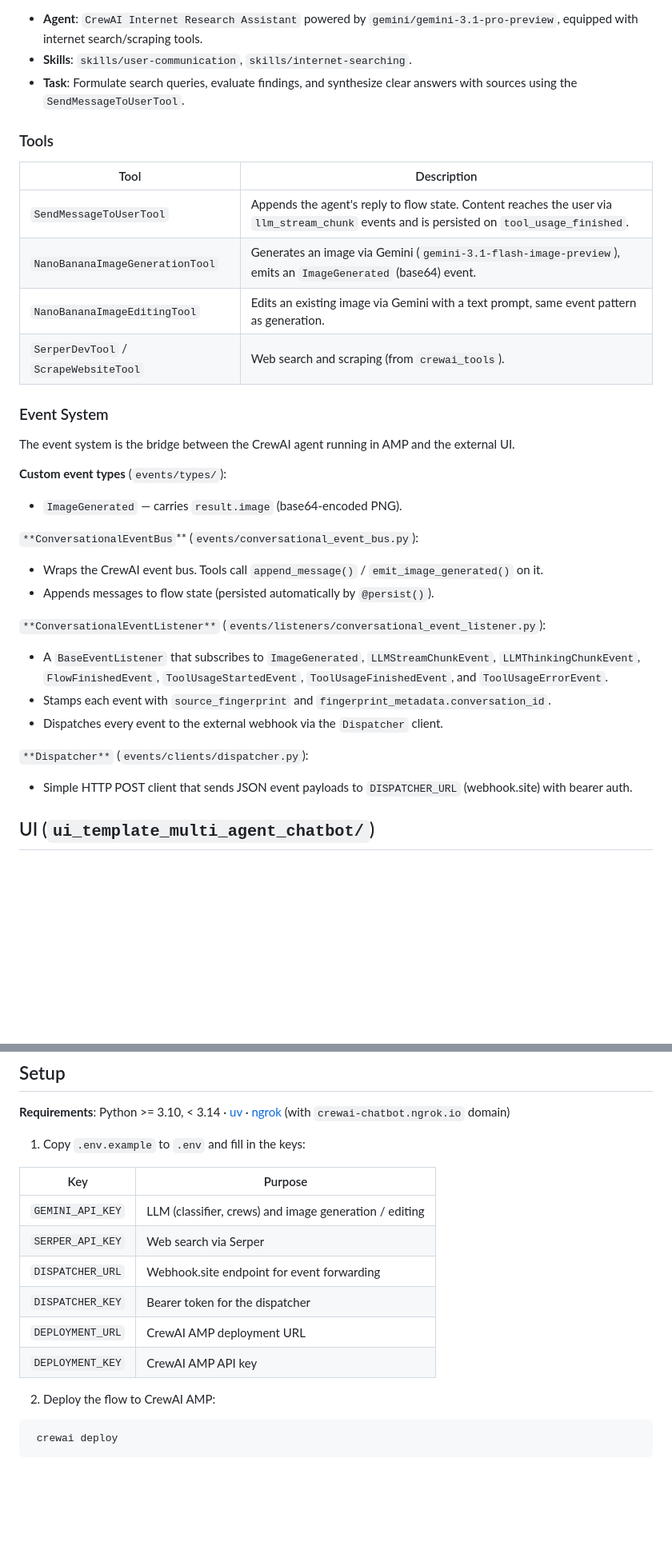
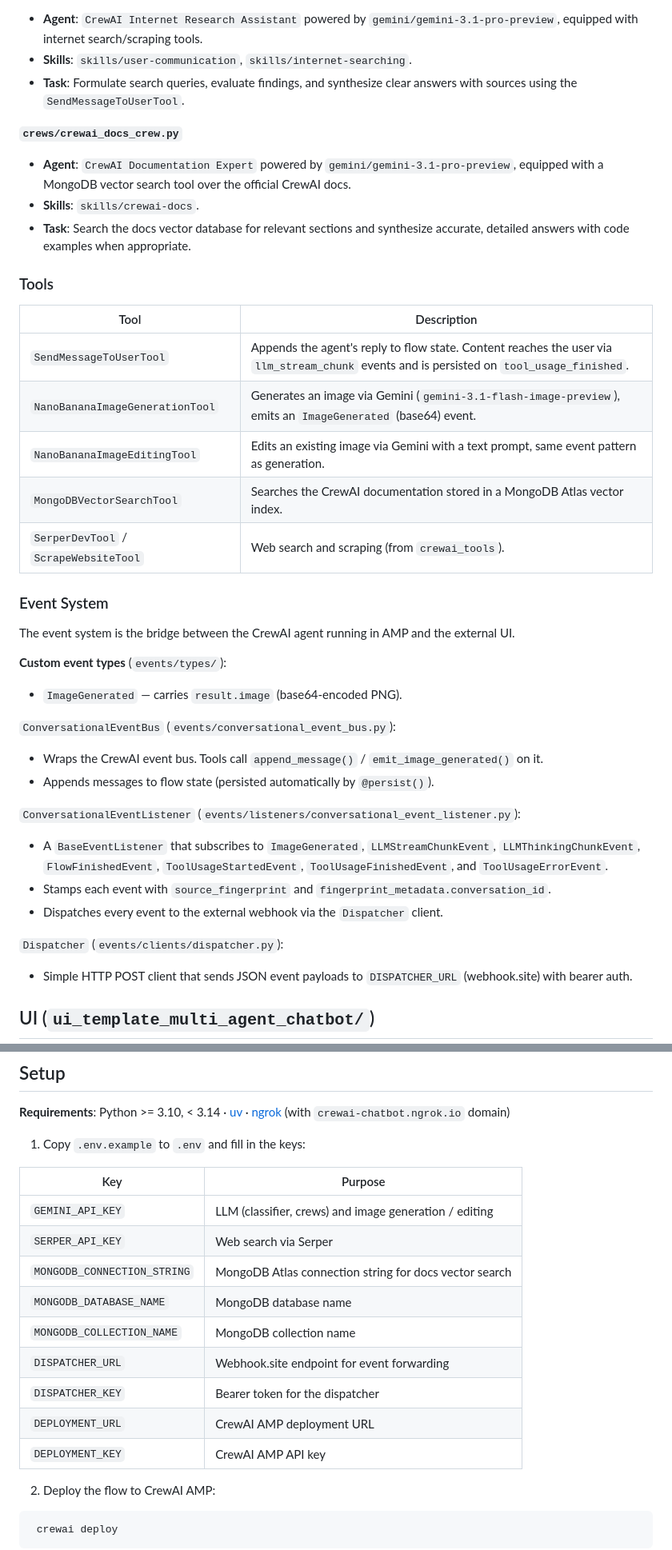
Before and after one commit to danielfsbarreto/template_multi_agent_chatbot, a Markdown page: README.md, 2 parts joined by grey strips. Shown at 80% size. Drawn GitHub-style; blank space fills up the shorter version.

````diff
--- a/README.md
+++ b/README.md
@@ -56,14 +57,20 @@ The flow is decorated with `@persist()`, which automatically saves and restores
 - **Skills**: `skills/user-communication`, `skills/internet-searching`.
 - **Task**: Formulate search queries, evaluate findings, and synthesize clear answers with sources using the `SendMessageToUserTool`.
 
+**`crews/crewai_docs_crew.py`**
+- **Agent**: `CrewAI Documentation Expert` powered by `gemini/gemini-3.1-pro-preview`, equipped with a MongoDB vector search tool over the official CrewAI docs.
+- **Skills**: `skills/crewai-docs`.
+- **Task**: Search the docs vector database for relevant sections and synthesize accurate, detailed answers with code examples when appropriate.
+
 ### Tools
 
 
 | Tool                                  | Description                                                                                                                                      |
 | ------------------------------------- | ------------------------------------------------------------------------------------------------------------------------------------------------ |
-| `SendMessageToUserTool`               | Appends the agent's reply to flow state. Content reaches the user via `llm_stream_chunk` events and is persisted on `tool_usage_finished`.        |
+| `SendMessageToUserTool`               | Appends the agent's reply to flow state. Content reaches the user via `llm_stream_chunk` events and is persisted on `tool_usage_finished`.       |
 | `NanoBananaImageGenerationTool`       | Generates an image via Gemini (`gemini-3.1-flash-image-preview`), emits an `ImageGenerated` (base64) event.                                      |
 | `NanoBananaImageEditingTool`          | Edits an existing image via Gemini with a text prompt, same event pattern as generation.                                                         |
+| `MongoDBVectorSearchTool`             | Searches the CrewAI documentation stored in a MongoDB Atlas vector index.                                                                        |
 | `SerperDevTool` / `ScrapeWebsiteTool` | Web search and scraping (from `crewai_tools`).                                                                                                   |
 
 
@@ -75,18 +82,18 @@ The event system is the bridge between the CrewAI agent running in AMP and the e
 
 - `ImageGenerated` — carries `result.image` (base64-encoded PNG).
 
-`**ConversationalEventBus`** (`events/conversational_event_bus.py`):
+`ConversationalEventBus` (`events/conversational_event_bus.py`):
 
 - Wraps the CrewAI event bus. Tools call `append_message()` / `emit_image_generated()` on it.
 - Appends messages to flow state (persisted automatically by `@persist()`).
 
-`**ConversationalEventListener**` (`events/listeners/conversational_event_listener.py`):
+`ConversationalEventListener` (`events/listeners/conversational_event_listener.py`):
 
 - A `BaseEventListener` that subscribes to `ImageGenerated`, `LLMStreamChunkEvent`, `LLMThinkingChunkEvent`, `FlowFinishedEvent`, `ToolUsageStartedEvent`, `ToolUsageFinishedEvent`, and `ToolUsageErrorEvent`.
 - Stamps each event with `source_fingerprint` and `fingerprint_metadata.conversation_id`.
 - Dispatches every event to the external webhook via the `Dispatcher` client.
 
-`**Dispatcher**` (`events/clients/dispatcher.py`):
+`Dispatcher` (`events/clients/dispatcher.py`):
 
 - Simple HTTP POST client that sends JSON event payloads to `DISPATCHER_URL` (webhook.site) with bearer auth.
 
@@ -106,14 +113,17 @@ Flask app with a Discord-inspired dark theme.
 
 1. Copy `.env.example` to `.env` and fill in the keys:
 
-  | Key                 | Purpose                                                  |
-  | ------------------- | -------------------------------------------------------- |
-  | `GEMINI_API_KEY`    | LLM (classifier, crews) and image generation / editing   |
-  | `SERPER_API_KEY`    | Web search via Serper                                    |
-  | `DISPATCHER_URL`    | Webhook.site endpoint for event forwarding               |
-  | `DISPATCHER_KEY`    | Bearer token for the dispatcher                          |
-  | `DEPLOYMENT_URL`    | CrewAI AMP deployment URL                                |
-  | `DEPLOYMENT_KEY`    | CrewAI AMP API key                                       |
+  | Key                 | Purpose                                                        |
+  | ------------------- | --------------------------------------------------------       |
+  | `GEMINI_API_KEY`    | LLM (classifier, crews) and image generation / editing         |
+  | `SERPER_API_KEY`    | Web search via Serper                                          |
+  | `MONGODB_CONNECTION_STRING` | MongoDB Atlas connection string for docs vector search |
+  | `MONGODB_DATABASE_NAME`    | MongoDB database name                                   |
+  | `MONGODB_COLLECTION_NAME`  | MongoDB collection name                                 |
+  | `DISPATCHER_URL`    | Webhook.site endpoint for event forwarding                     |
+  | `DISPATCHER_KEY`    | Bearer token for the dispatcher                                |
+  | `DEPLOYMENT_URL`    | CrewAI AMP deployment URL                                      |
+  | `DEPLOYMENT_KEY`    | CrewAI AMP API key                                             |
 
 2. Deploy the flow to CrewAI AMP:
   ```bash
````
Also changed, not shown: other parts of README.md (+10 -9 lines).
